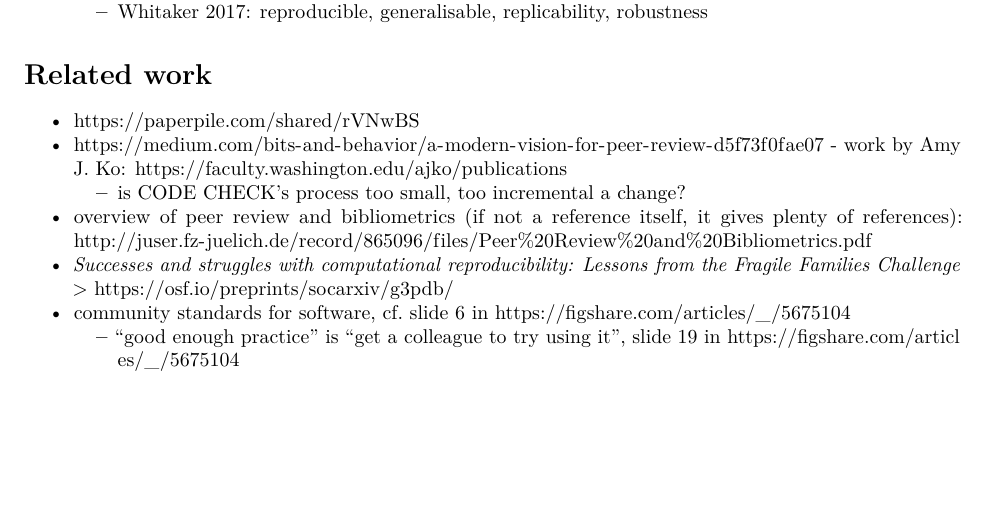
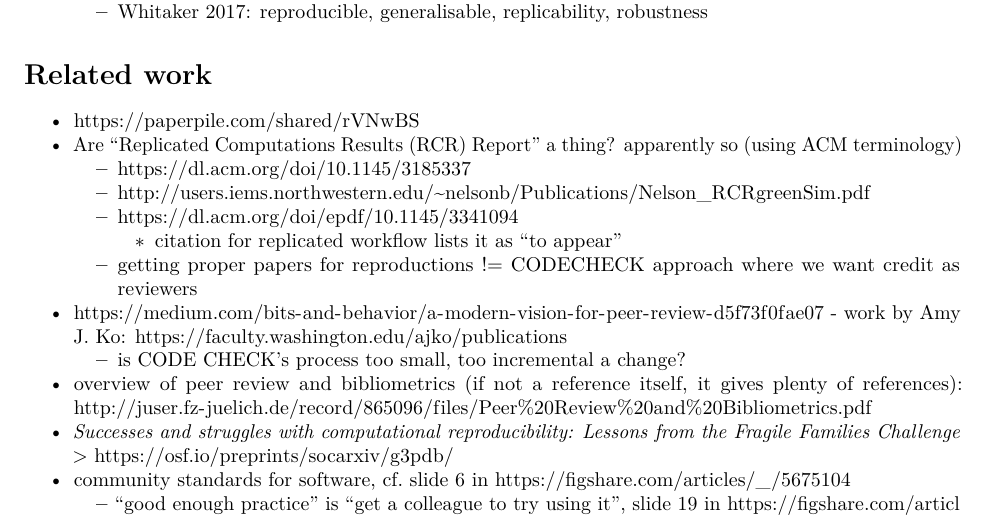
Before and after one commit to codecheckers/paper, an R Markdown document (codecheck-paper.Rmd): part of page 2 of 4, cut so that both start at the same text, the shorter picture padded with empty space. Rendered offline with R 4.5, knitr and Pandoc, then LaTeX, with nearby package versions.

Commit message:
add ACM RCR reports

```diff
--- a/codecheck-paper.Rmd
+++ b/codecheck-paper.Rmd
@@ -67,6 +67,12 @@ knitr::opts_chunk$set(echo = TRUE)
 # Related work
 
 - https://paperpile.com/shared/rVNwBS
+- Are "Replicated Computations Results (RCR) Report" a thing? apparently so (using ACM terminology)
+  - https://dl.acm.org/doi/10.1145/3185337
+  - http://users.iems.northwestern.edu/~nelsonb/Publications/Nelson_RCRgreenSim.pdf
+  - https://dl.acm.org/doi/epdf/10.1145/3341094
+    - citation for replicated workflow lists it as "to appear"
+  - getting proper papers for reproductions != CODECHECK approach where we want credit as reviewers
 - https://medium.com/bits-and-behavior/a-modern-vision-for-peer-review-d5f73f0fae07 - work by Amy J. Ko: https://faculty.washington.edu/ajko/publications
   - is CODE CHECK's process too small, too incremental a change?
 - overview of peer review and bibliometrics (if not a reference itself, it gives plenty of references): http://juser.fz-juelich.de/record/865096/files/Peer%20Review%20and%20Bibliometrics.pdf
```
